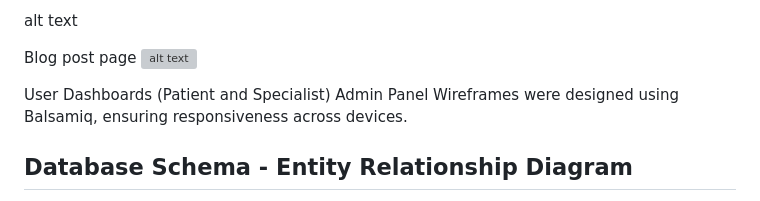
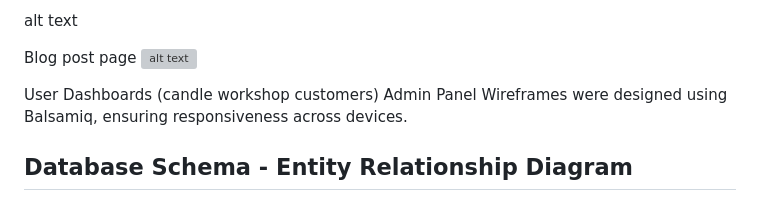
Before and after one commit to originalcindy/wax_wisdom, a Markdown page: README.md, the part around the change. Drawn GitHub-style; grey boxes are pictures that could not be loaded.

```diff
--- a/README.md
+++ b/README.md
@@ -268,7 +268,7 @@ alt text
 Blog post page
 ![alt text](<static/images/Blog Post wireframe.png>)
 
-User Dashboards (Patient and Specialist)
+User Dashboards (candle workshop customers)
 Admin Panel
 Wireframes were designed using Balsamiq, ensuring responsiveness across devices.
 
```
